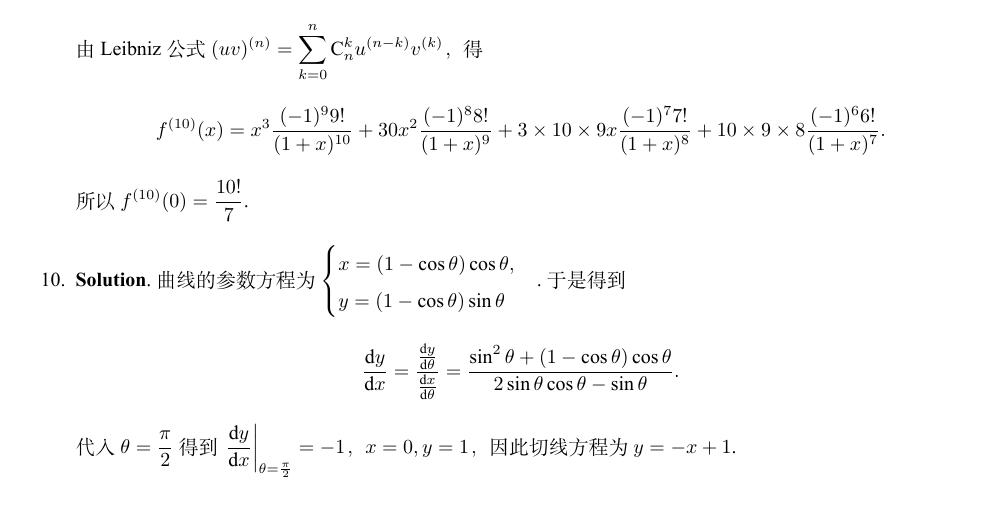
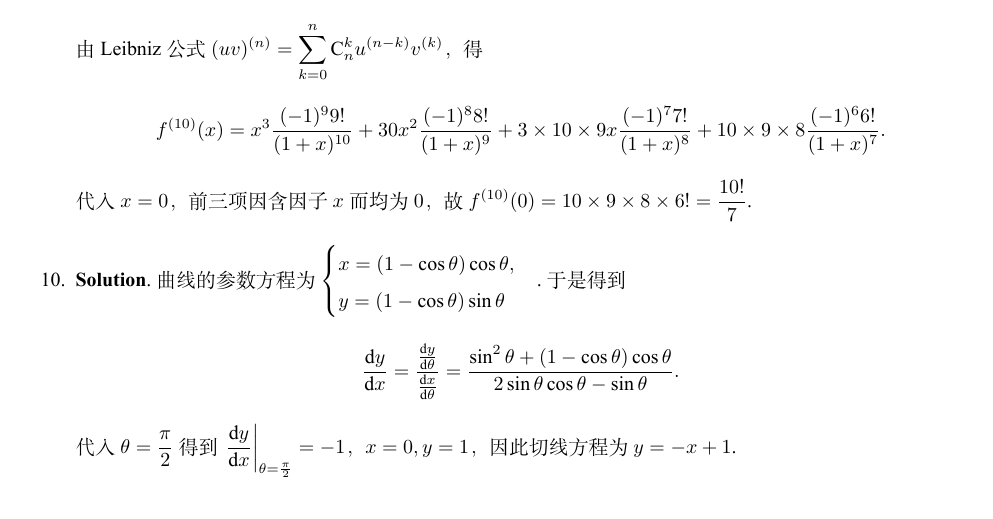
Before and after one commit to Na-Bian/Collection-of-Calculus-Exams, a LaTeX document (src/book/files/2022.tex): part of page 7 of 8, cut so that both start at the same text. The pictures show the PDF file src/book/files/2022.pdf that the author committed with the source.

Commit message:
fix(2022 exam): add missing x=0 substitution step in Q9 solution

```diff
--- a/src/book/files/2022.tex
+++ b/src/book/files/2022.tex
@@ -210,7 +210,7 @@
               +3\times10\times9x\frac{(-1)^{7} 7!}{(1+x)^{8}}+10\times9\times8\frac{(-1)^{6}
                   6!}{(1+x)^{7}}.
           \]
-          所以$f^{(10)}(0)=\frac{10!}{7}$.
+          代入$x=0$，前三项因含因子$x$而均为$0$，故$f^{(10)}(0)=10\times9\times8\times6!=\frac{10!}{7}$.
 
     \item \textbf{Solution}.曲线的参数方程为$\begin{cases}
                   x=(1-\cos\theta)\cos\theta, \\
```
Also changed, not shown: src/book/files/0.1.changelogs.tex (+1 -0 lines), README.md, src/book/files/2022.pdf, src/book/main.pdf.
